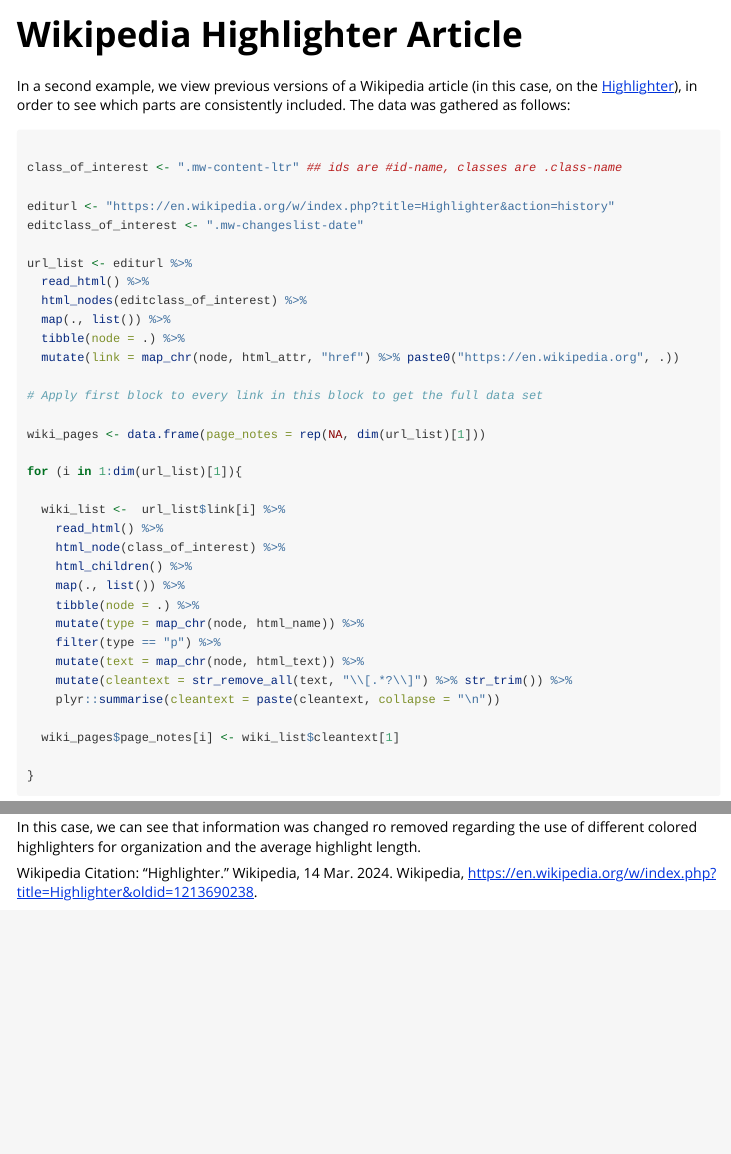
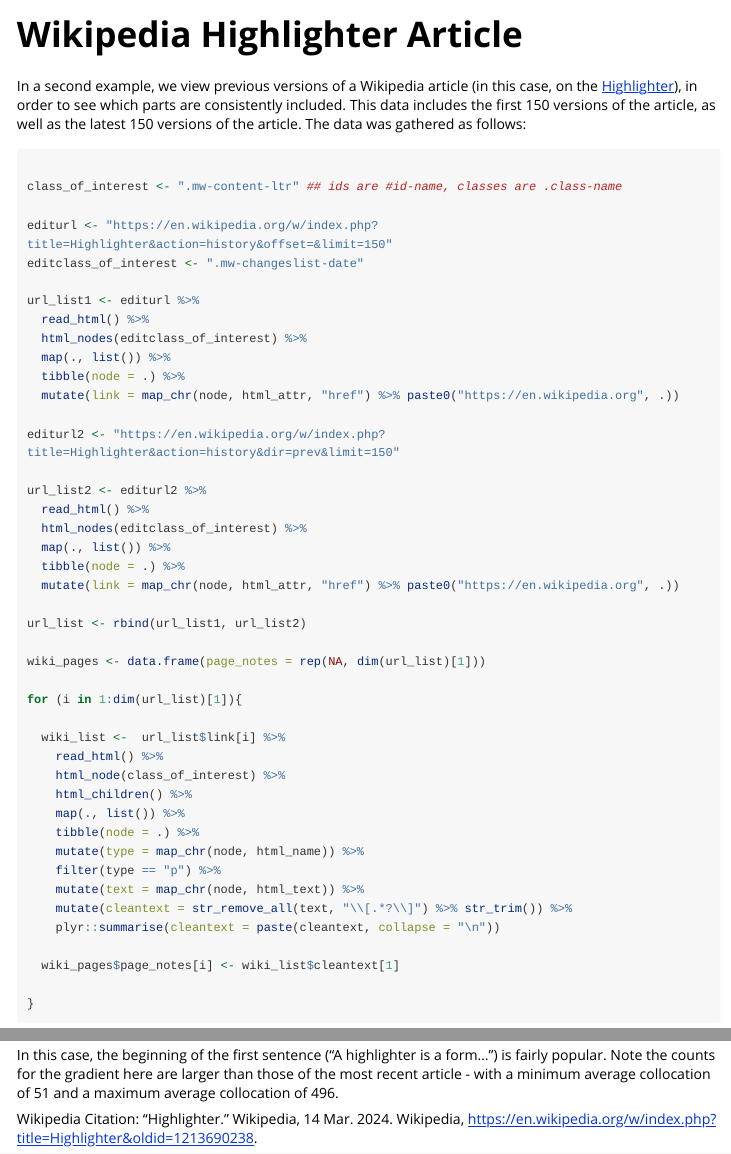
Before and after one commit to rachelesrogers/highlightr, an R Markdown document (vignettes/wikipedia-highlighter.Rmd): the page in a window 1100 px wide, from its top, and a second part further down, joined at a grey line. Rendered offline with R 4.5, knitr and Pandoc, with nearby package versions; some code elsewhere in the file could not run offline; long lines of code are wrapped.

Commit message:
expanding versions selected from wikipedia

````diff
--- a/vignettes/wikipedia-highlighter.Rmd
+++ b/vignettes/wikipedia-highlighter.Rmd
@@ -15,23 +15,33 @@
 ```
 
 In a second example, we view previous versions of a Wikipedia article (in this case, on the [Highlighter](https://en.wikipedia.org/wiki/Highlighter)), in order to see which parts are consistently included.
+This data includes the first 150 versions of the article, as well as the latest 150 versions of the article.
 The data was gathered as follows:
 
 ```{r data, eval=FALSE}
 
 class_of_interest <- ".mw-content-ltr" ## ids are #id-name, classes are .class-name
 
-editurl <- "https://en.wikipedia.org/w/index.php?title=Highlighter&action=history"
+editurl <- "https://en.wikipedia.org/w/index.php?title=Highlighter&action=history&offset=&limit=150"
 editclass_of_interest <- ".mw-changeslist-date"
 
-url_list <- editurl %>%
+url_list1 <- editurl %>%
   read_html() %>%
   html_nodes(editclass_of_interest) %>%
   map(., list()) %>%
   tibble(node = .) %>%
   mutate(link = map_chr(node, html_attr, "href") %>% paste0("https://en.wikipedia.org", .))
 
-# Apply first block to every link in this block to get the full data set
+editurl2 <- "https://en.wikipedia.org/w/index.php?title=Highlighter&action=history&dir=prev&limit=150"
+
+url_list2 <- editurl2 %>%
+  read_html() %>%
+  html_nodes(editclass_of_interest) %>%
+  map(., list()) %>%
+  tibble(node = .) %>%
+  mutate(link = map_chr(node, html_attr, "href") %>% paste0("https://en.wikipedia.org", .))
+
+url_list <- rbind(url_list1, url_list2)
 
 wiki_pages <- data.frame(page_notes = rep(NA, dim(url_list)[1]))
 
@@ -125,7 +136,8 @@
 
 `r page_highlight2`
 
-In this case, we can see that information was changed ro removed regarding the use of different colored highlighters for organization and the average highlight length.
+In this case, the beginning of the first sentence ("A highlighter is a form...") is fairly popular.
+Note the counts for the gradient here are larger than those of the most recent article - with a minimum average collocation of 51 and a maximum average collocation of 496.
 
 Wikipedia Citation:
 “Highlighter.” Wikipedia, 14 Mar. 2024. Wikipedia, https://en.wikipedia.org/w/index.php?title=Highlighter&oldid=1213690238.
````
Also changed, not shown: data-raw/wiki_pages.R (+15 -2 lines), data/wiki_pages.rda, vignettes/wikipedia-highlighter.Rmd (3 more changed lines).
